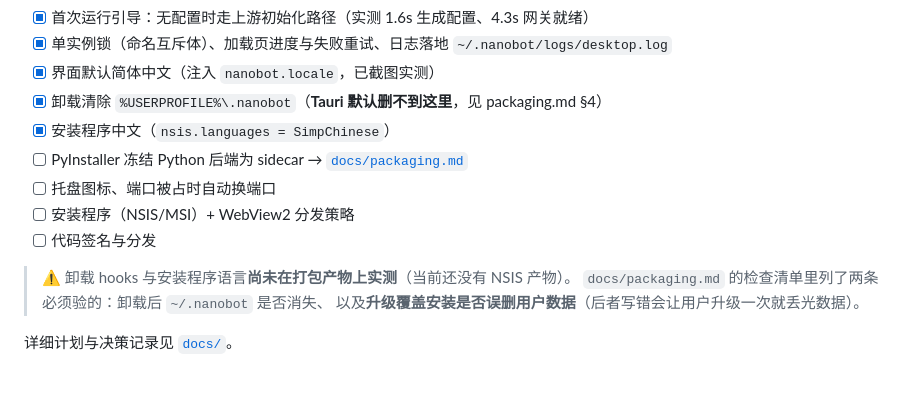
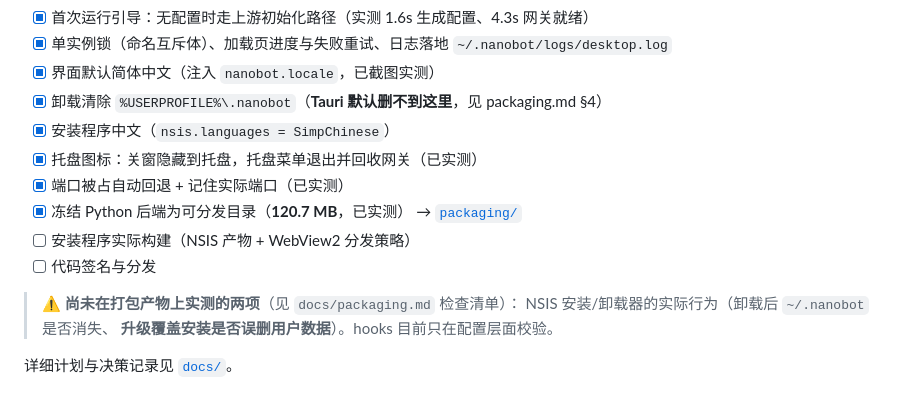
Before and after one commit to Cretaceous-pc/SnapBot, a Markdown page: README.md, the part around the change. Rendered like a GitHub page.

Commit message:
docs: 更新进度清单（三项已完成）

```diff
--- a/README.md
+++ b/README.md
@@ -57,13 +57,15 @@ Nanobot.exe  (Tauri 壳, 系统 WebView2)
 - [x] 界面默认简体中文（注入 `nanobot.locale`，已截图实测）
 - [x] 卸载清除 `%USERPROFILE%\.nanobot`（**Tauri 默认删不到这里**，见 packaging.md §4）
 - [x] 安装程序中文（`nsis.languages = SimpChinese`）
-- [ ] PyInstaller 冻结 Python 后端为 sidecar → [`docs/packaging.md`](docs/packaging.md)
-- [ ] 托盘图标、端口被占时自动换端口
-- [ ] 安装程序（NSIS/MSI）+ WebView2 分发策略
+- [x] 托盘图标：关窗隐藏到托盘，托盘菜单退出并回收网关（已实测）
+- [x] 端口被占自动回退 + 记住实际端口（已实测）
+- [x] 冻结 Python 后端为可分发目录（**120.7 MB**，已实测）
+      → [`packaging/`](packaging/)
+- [ ] 安装程序实际构建（NSIS 产物 + WebView2 分发策略）
 - [ ] 代码签名与分发
 
-> ⚠️ 卸载 hooks 与安装程序语言**尚未在打包产物上实测**（当前还没有 NSIS 产物）。
-> `docs/packaging.md` 的检查清单里列了两条必须验的：卸载后 `~/.nanobot` 是否消失、
-> 以及**升级覆盖安装是否误删用户数据**（后者写错会让用户升级一次就丢光数据）。
+> ⚠️ **尚未在打包产物上实测的两项**（见 `docs/packaging.md` 检查清单）：
+> NSIS 安装/卸载器的实际行为（卸载后 `~/.nanobot` 是否消失、
+> **升级覆盖安装是否误删用户数据**）。hooks 目前只在配置层面校验。
 
 详细计划与决策记录见 [`docs/`](docs/)。
```
